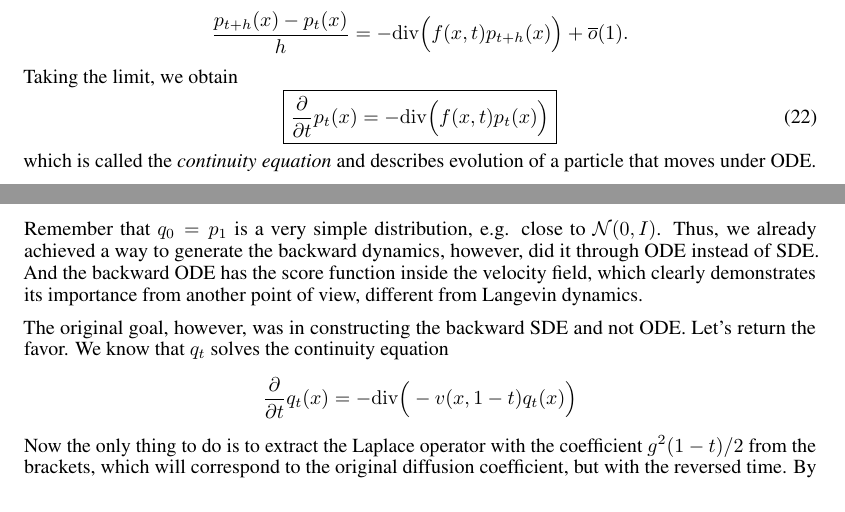
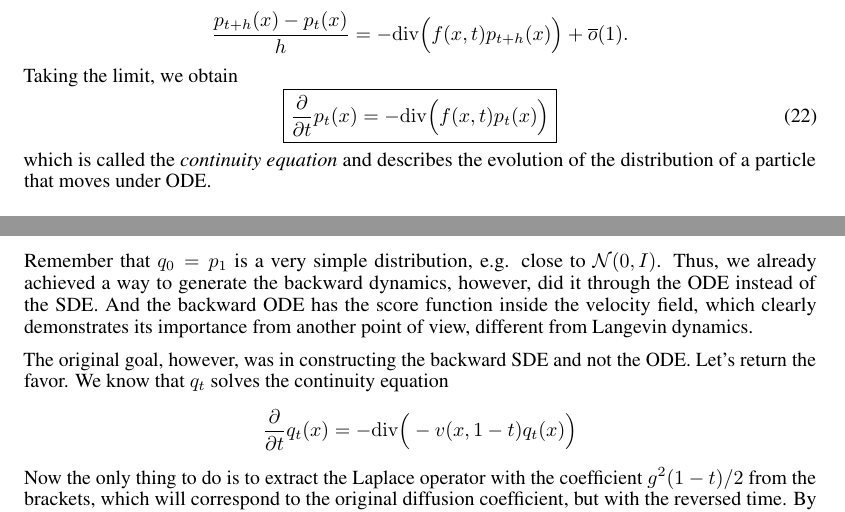
Before and after one commit to RakitinDen/ODE-SDE-Generative-Models, a LaTeX document (main.tex, which reads chapters/1_diffusion.tex): two parts of pages 11 and 15 of 21, joined at a grey line, cut so that both start at the same text. Compiled offline with pdfLaTeX.

Commit message:
Update 1_diffusion.tex

```diff
--- a/chapters/1_diffusion.tex
+++ b/chapters/1_diffusion.tex
@@ -419,7 +419,7 @@ Taking the limit, we obtain
 \begin{equation}\label{eq:continuity}
     \boxed{\frac{\partial}{\partial t} p_t(x) = -\div \Big(f(x, t) p_{t}(x)\Big)}
 \end{equation}
-which is called the \emph{continuity equation} and describes evolution of a particle that moves under ODE.
+which is called the \emph{continuity equation} and describes the evolution of the distribution of a particle that moves under ODE.
 
 \subsubsection{Fokker-Planck equation}
 The continuity equation is a very important object which can be investigated separately, but we also need its extension on the SDE case. Previously, we expressed $X_{t + h}$ through the Euler-Maruyama scheme:
@@ -606,9 +606,9 @@ The more interesting for us result is that the backward dynamics $q_t(x) = p_{1
         Y_0^{(b)} \sim q_0.
     \end{cases}
 \]
-Remember that $q_0 = p_1$ is a very simple distribution, e.g. close to $\mathcal{N}(0, I)$. Thus, we already achieved a way to generate the backward dynamics, however, did it through ODE instead of SDE. And the backward ODE has the score function inside the velocity field, which clearly demonstrates its importance from another point of view, different from Langevin dynamics.
+Remember that $q_0 = p_1$ is a very simple distribution, e.g. close to $\mathcal{N}(0, I)$. Thus, we already achieved a way to generate the backward dynamics, however, did it through the ODE instead of the SDE. And the backward ODE has the score function inside the velocity field, which clearly demonstrates its importance from another point of view, different from Langevin dynamics.
 
-The original goal, however, was in constructing the backward SDE and not ODE. Let's return the favor. We know that $q_t$ solves the continuity equation
+The original goal, however, was in constructing the backward SDE and not the ODE. Let's return the favor. We know that $q_t$ solves the continuity equation
 \[
     \frac{\partial}{\partial t}q_t(x) = -\div\Big(-v(x, 1 - t)q_t(x)\Big)
 \]
```
Also changed, not shown: chapters/1_diffusion.tex (10 more changed lines).
